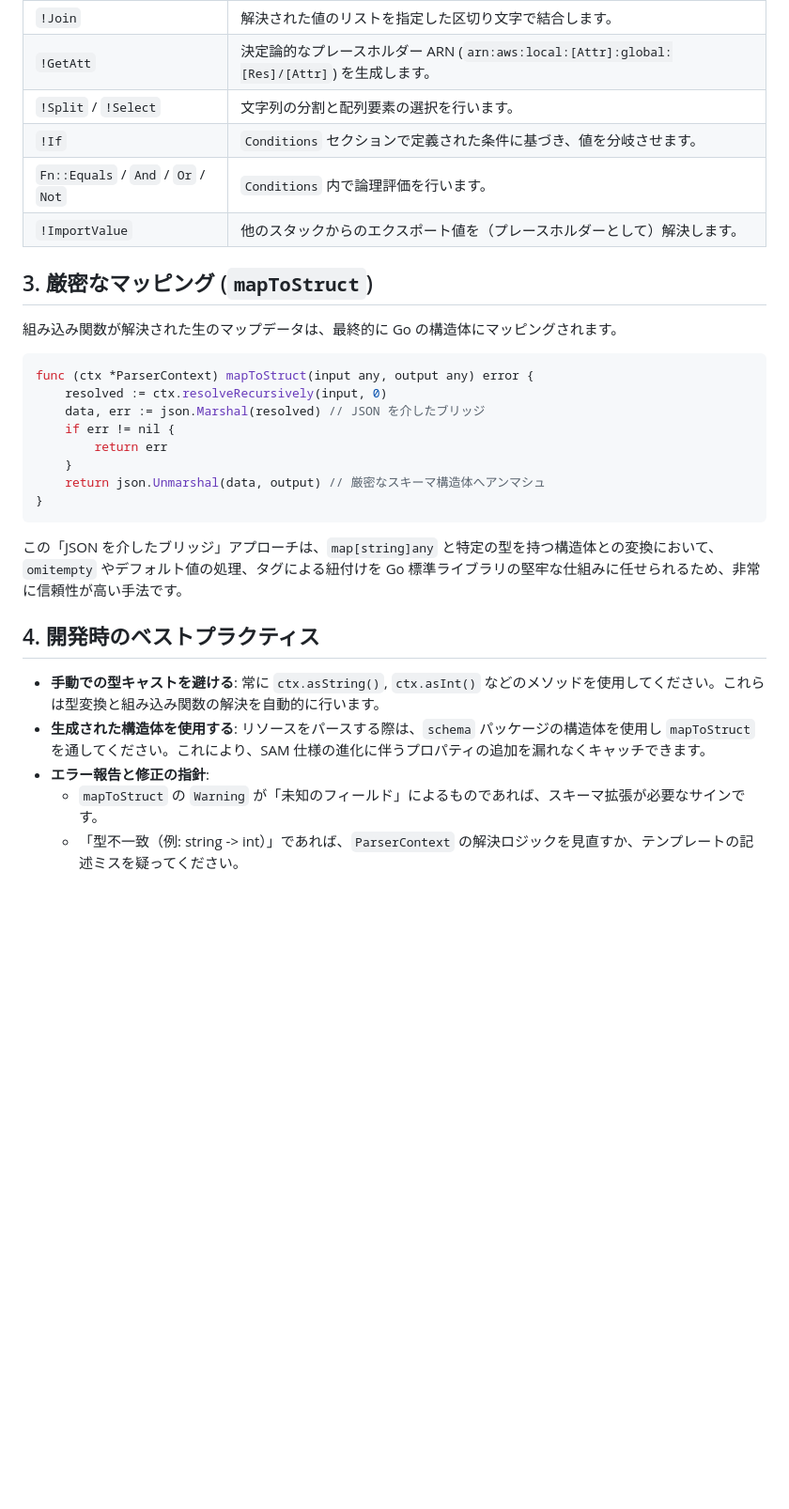
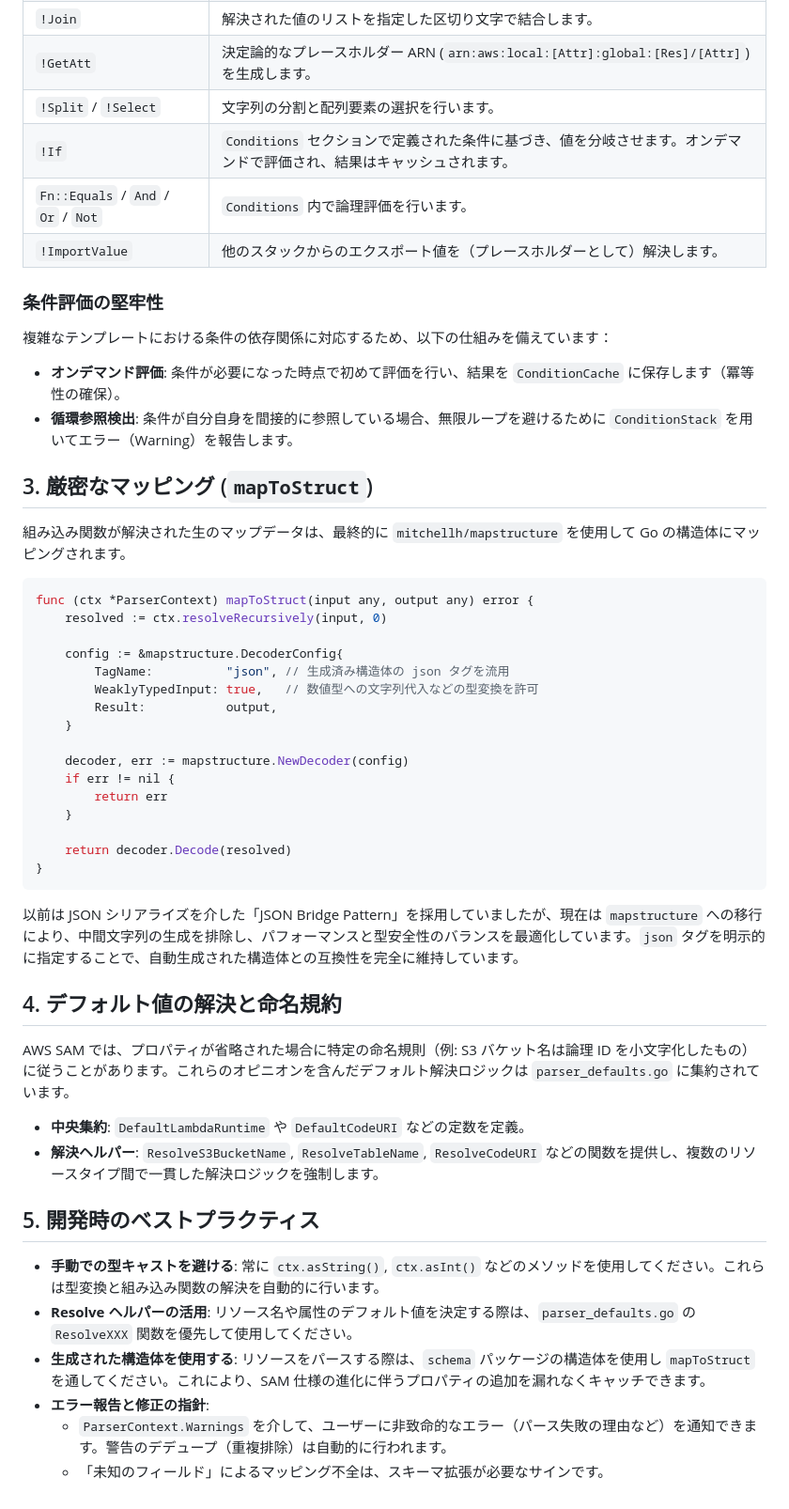
Before and after one commit to poruru-code/esb-cli, a Markdown page: docs/sam-parsing-architecture.md, the part around the change. Shown at 94% size. GitHub-like rendering; blank space fills up the shorter version.

Commit message:
docs: update SAM parsing architecture with mapstructure and centralized defaults

````diff
--- a/docs/sam-parsing-architecture.md
+++ b/docs/sam-parsing-architecture.md
@@ -102,31 +102,52 @@ SAM テンプレートでは関数がネストされることがよくありま
 | `!Join` | 解決された値のリストを指定した区切り文字で結合します。 |
 | `!GetAtt` | 決定論的なプレースホルダー ARN (`arn:aws:local:[Attr]:global:[Res]/[Attr]`) を生成します。 |
 | `!Split` / `!Select` | 文字列の分割と配列要素の選択を行います。 |
-| `!If` | `Conditions` セクションで定義された条件に基づき、値を分岐させます。 |
+| `!If` | `Conditions` セクションで定義された条件に基づき、値を分岐させます。オンデマンドで評価され、結果はキャッシュされます。 |
 | `Fn::Equals` / `And` / `Or` / `Not` | `Conditions` 内で論理評価を行います。 |
 | `!ImportValue` | 他のスタックからのエクスポート値を（プレースホルダーとして）解決します。 |
 
+### 条件評価の堅牢性
+複雑なテンプレートにおける条件の依存関係に対応するため、以下の仕組みを備えています：
+- **オンデマンド評価**: 条件が必要になった時点で初めて評価を行い、結果を `ConditionCache` に保存します（冪等性の確保）。
+- **循環参照検出**: 条件が自分自身を間接的に参照している場合、無限ループを避けるために `ConditionStack` を用いてエラー（Warning）を報告します。
+
 ## 3. 厳密なマッピング (`mapToStruct`)
 
-組み込み関数が解決された生のマップデータは、最終的に Go の構造体にマッピングされます。
+組み込み関数が解決された生のマップデータは、最終的に `mitchellh/mapstructure` を使用して Go の構造体にマッピングされます。
 
 ```go
 func (ctx *ParserContext) mapToStruct(input any, output any) error {
-    resolved := ctx.resolveRecursively(input, 0)
-    data, err := json.Marshal(resolved) // JSON を介したブリッジ
-    if err != nil {
-        return err
-    }
-    return json.Unmarshal(data, output) // 厳密なスキーマ構造体へアンマシュ
+	resolved := ctx.resolveRecursively(input, 0)
+
+	config := &mapstructure.DecoderConfig{
+		TagName:          "json", // 生成済み構造体の json タグを流用
+		WeaklyTypedInput: true,   // 数値型への文字列代入などの型変換を許可
+		Result:           output,
+	}
+
+	decoder, err := mapstructure.NewDecoder(config)
+	if err != nil {
+		return err
+	}
+
+	return decoder.Decode(resolved)
 }
 ```
 
-この「JSON を介したブリッジ」アプローチは、`map[string]any` と特定の型を持つ構造体との変換において、`omitempty` やデフォルト値の処理、タグによる紐付けを Go 標準ライブラリの堅牢な仕組みに任せられるため、非常に信頼性が高い手法です。
+以前は JSON シリアライズを介した「JSON Bridge Pattern」を採用していましたが、現在は `mapstructure` への移行により、中間文字列の生成を排除し、パフォーマンスと型安全性のバランスを最適化しています。`json` タグを明示的に指定することで、自動生成された構造体との互換性を完全に維持しています。
 
-## 4. 開発時のベストプラクティス
+## 4. デフォルト値の解決と命名規約
+
+AWS SAM では、プロパティが省略された場合に特定の命名規則（例: S3 バケット名は論理 ID を小文字化したもの）に従うことがあります。これらのオピニオンを含んだデフォルト解決ロジックは `parser_defaults.go` に集約されています。
+
+- **中央集約**: `DefaultLambdaRuntime` や `DefaultCodeURI` などの定数を定義。
+- **解決ヘルパー**: `ResolveS3BucketName`, `ResolveTableName`, `ResolveCodeURI` などの関数を提供し、複数のリソースタイプ間で一貫した解決ロジックを強制します。
+
+## 5. 開発時のベストプラクティス
 
 - **手動での型キャストを避ける**: 常に `ctx.asString()`, `ctx.asInt()` などのメソッドを使用してください。これらは型変換と組み込み関数の解決を自動的に行います。
+- **Resolve ヘルパーの活用**: リソース名や属性のデフォルト値を決定する際は、`parser_defaults.go` の `ResolveXXX` 関数を優先して使用してください。
 - **生成された構造体を使用する**: リソースをパースする際は、`schema` パッケージの構造体を使用し `mapToStruct` を通してください。これにより、SAM 仕様の進化に伴うプロパティの追加を漏れなくキャッチできます。
 - **エラー報告と修正の指針**:
-    - `mapToStruct` の `Warning` が「未知のフィールド」によるものであれば、スキーマ拡張が必要なサインです。
-    - 「型不一致（例: string -> int）」であれば、`ParserContext` の解決ロジックを見直すか、テンプレートの記述ミスを疑ってください。
+    - `ParserContext.Warnings` を介して、ユーザーに非致命的なエラー（パース失敗の理由など）を通知できます。警告のデデュープ（重複排除）は自動的に行われます。
+    - 「未知のフィールド」によるマッピング不全は、スキーマ拡張が必要なサインです。
````
